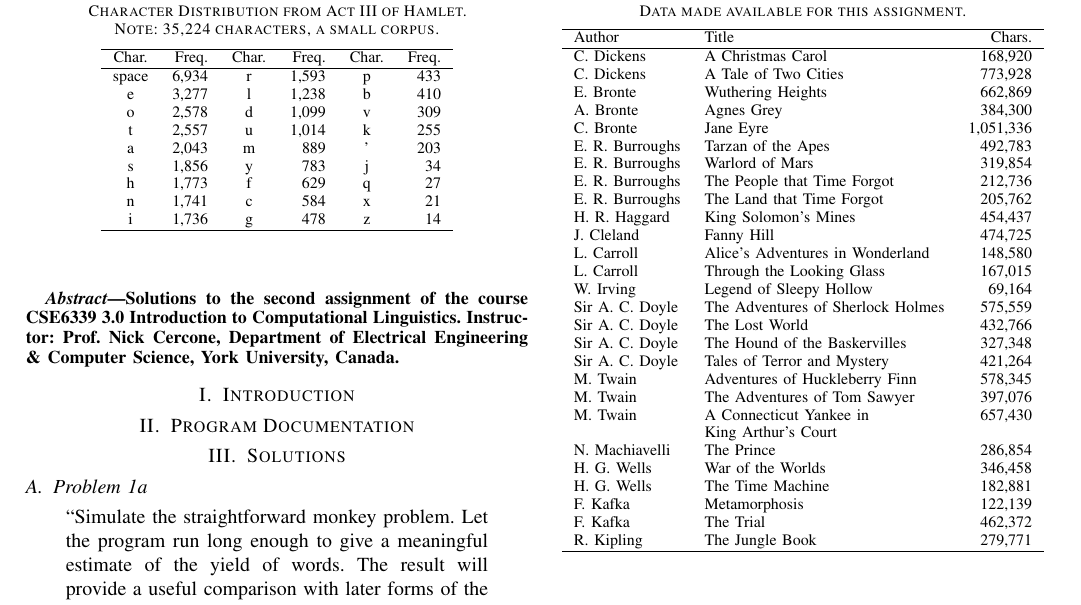
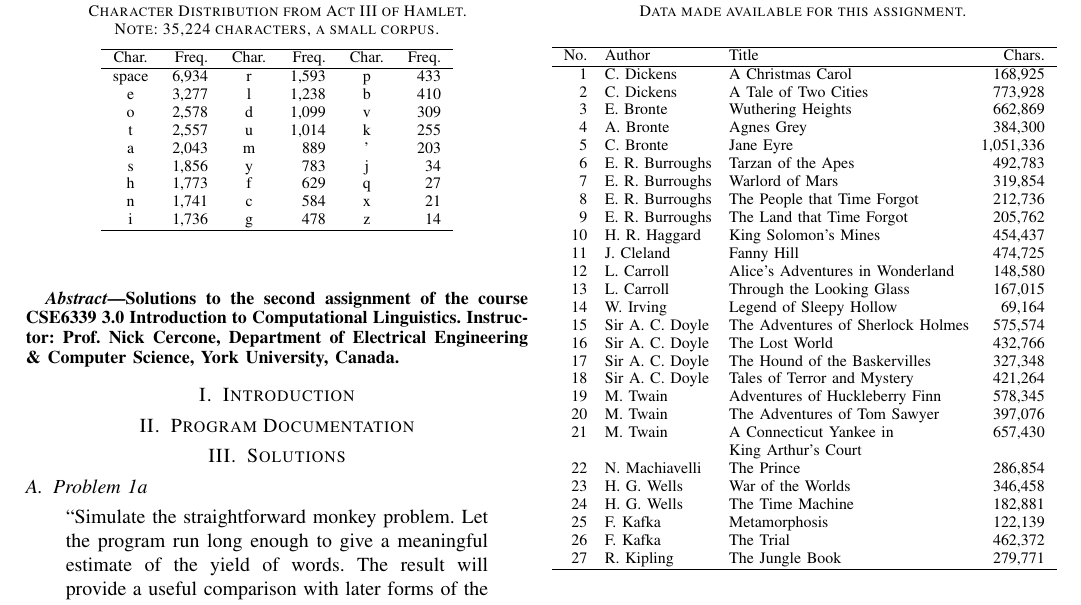
Before and after one commit to yasserglez/monkeys-typing, a LaTeX paper (report/report.tex): part of page 1 of 3, cut so that both start at the same text. Compiled offline with pdfLaTeX.

Commit message:
Set a number to each book the report.

```diff
--- a/report/report.tex
+++ b/report/report.tex
@@ -93,38 +93,38 @@
 \caption{Data made available for this assignment.\label{tab:books}}
 \vspace{-10pt}
 \begin{center}
-\begin{tabular}{llr}
+\begin{tabular}{r@{\hspace{1.1em}}l@{\hspace{1.1em}}l@{\hspace{0.75em}}r}
 \hline
-Author & Title & Chars. \\
+No. & Author & Title & Chars. \\
 \hline
-C. Dickens & A Christmas Carol & 168,920 \\
-C. Dickens & A Tale of Two Cities & 773,928 \\
-E. Bronte & Wuthering Heights & 662,869 \\
-A. Bronte & Agnes Grey & 384,300 \\
-C. Bronte & Jane Eyre & 1,051,336 \\
-E. R. Burroughs & Tarzan of the Apes & 492,783 \\
-E. R. Burroughs & Warlord of Mars & 319,854 \\
-E. R. Burroughs & The People that Time Forgot & 212,736 \\
-E. R. Burroughs & The Land that Time Forgot & 205,762 \\
-H. R. Haggard & King Solomon's Mines & 454,437 \\
-J. Cleland & Fanny Hill & 474,725 \\
-L. Carroll & Alice's Adventures in Wonderland & 148,580 \\
-L. Carroll & Through the Looking Glass & 167,015 \\
-W. Irving & Legend of Sleepy Hollow & 69,164 \\
-Sir A. C. Doyle & The Adventures of Sherlock Holmes & 575,559 \\
-Sir A. C. Doyle & The Lost World & 432,766 \\
-Sir A. C. Doyle & The Hound of the Baskervilles & 327,348 \\
-Sir A. C. Doyle & Tales of Terror and Mystery & 421,264 \\
-M. Twain & Adventures of Huckleberry Finn & 578,345 \\
-M. Twain & The Adventures of Tom Sawyer & 397,076 \\
-M. Twain & A Connecticut Yankee in & 657,430 \\
-           & King Arthur's Court & \\
-N. Machiavelli & The Prince & 286,854 \\
-H. G. Wells & War of the Worlds & 346,458 \\
-H. G. Wells & The Time Machine & 182,881 \\
-F. Kafka & Metamorphosis & 122,139 \\
-F. Kafka & The Trial & 462,372 \\
-R. Kipling & The Jungle Book & 279,771 \\
+1  & C. Dickens & A Christmas Carol & 168,925 \\
+2  & C. Dickens & A Tale of Two Cities & 773,928 \\
+3  & E. Bronte & Wuthering Heights & 662,869 \\
+4  & A. Bronte & Agnes Grey & 384,300 \\
+5  & C. Bronte & Jane Eyre & 1,051,336 \\
+6  & E. R. Burroughs & Tarzan of the Apes & 492,783 \\
+7  & E. R. Burroughs & Warlord of Mars & 319,854 \\
+8  & E. R. Burroughs & The People that Time Forgot & 212,736 \\
+9  & E. R. Burroughs & The Land that Time Forgot & 205,762 \\
+10 & H. R. Haggard & King Solomon's Mines & 454,437 \\
+11 & J. Cleland & Fanny Hill & 474,725 \\
+12 & L. Carroll & Alice's Adventures in Wonderland & 148,580 \\
+13 & L. Carroll & Through the Looking Glass & 167,015 \\
+14 & W. Irving & Legend of Sleepy Hollow & 69,164 \\
+15 & Sir A. C. Doyle & The Adventures of Sherlock Holmes & 575,574 \\
+16 & Sir A. C. Doyle & The Lost World & 432,766 \\
+17 & Sir A. C. Doyle & The Hound of the Baskervilles & 327,348 \\
+18 & Sir A. C. Doyle & Tales of Terror and Mystery & 421,264 \\
+19 & M. Twain & Adventures of Huckleberry Finn & 578,345 \\
+20 & M. Twain & The Adventures of Tom Sawyer & 397,076 \\
+21 & M. Twain & A Connecticut Yankee in & 657,430 \\
+   &          & King Arthur's Court & \\
+22 & N. Machiavelli & The Prince & 286,854 \\
+23 & H. G. Wells & War of the Worlds & 346,458 \\
+24 & H. G. Wells & The Time Machine & 182,881 \\
+25 & F. Kafka & Metamorphosis & 122,139 \\
+26 & F. Kafka & The Trial & 462,372 \\
+27 & R. Kipling & The Jungle Book & 279,771 \\
 \hline
 \end{tabular}
 \end{center}
```
Also changed, not shown: report/report.tex (2 more changed lines).
